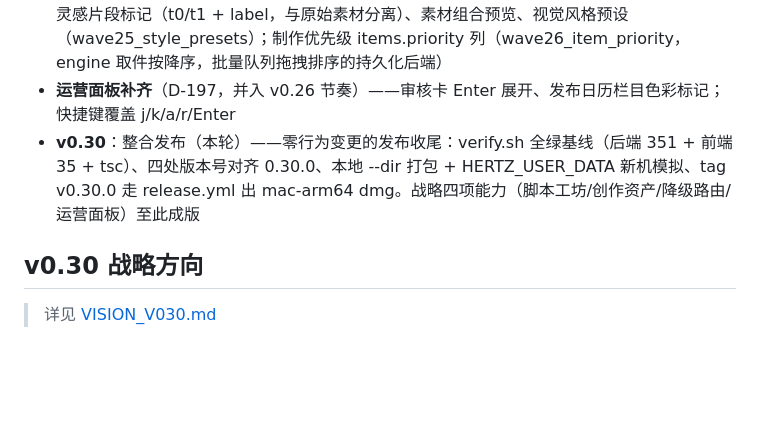
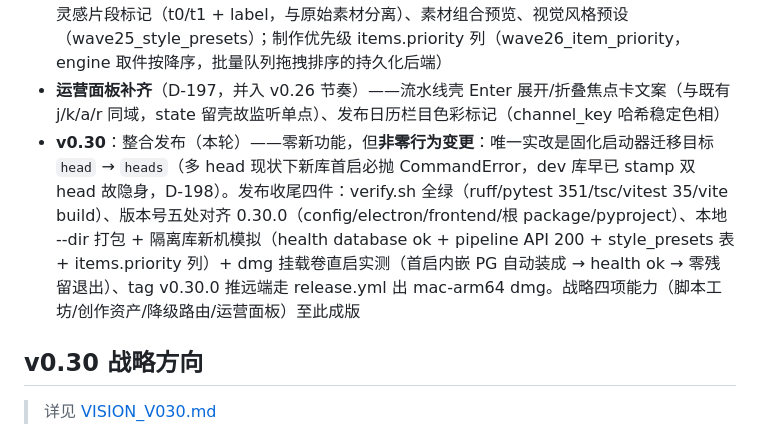
Before and after one commit to emVisible/Hertz, a Markdown page: docs/ROADMAP.md, the part around the change. GitHub-like rendering; blank space fills up the shorter version.

```diff
--- a/docs/ROADMAP.md
+++ b/docs/ROADMAP.md
@@ -27,8 +27,8 @@
 - **v0.24**：脚本工坊 MVP（D-192，能力一落地）——语音草稿 → faster-whisper 本地转写 → 逐句编辑入库，产出直连既有 TTS→ASS→ffmpeg 下游零改动；TTS 试听、句子拖拽排序、朗读时长实时预估、纯文本直录、草稿暂存；第六 tab 接入流水线导航可达
 - **v0.25**：规则评分引擎 + 智能路由阶梯降级（D-193）——多信号启发式打分（高置信免 LLM，仅灰区增强）；成本阶梯收口两处：budget critical/exceeded 时 router.score 强制本地启发式（零 API）、exceeded 时 ScoreStep 跳过自动批次（人工触发仍可用）。可量化点：API 调用量下降
 - **v0.26**：创作资产系统 + 半自动面板（D-194～D-196）——灵感笔记 sidecar 与素材关联、灵感片段标记（t0/t1 + label，与原始素材分离）、素材组合预览、视觉风格预设（wave25_style_presets）；制作优先级 items.priority 列（wave26_item_priority，engine 取件按降序，批量队列拖拽排序的持久化后端）
-- **运营面板补齐**（D-197，并入 v0.26 节奏）——审核卡 Enter 展开、发布日历栏目色彩标记；快捷键覆盖 j/k/a/r/Enter
-- **v0.30**：整合发布（本轮）——零行为变更的发布收尾：verify.sh 全绿基线（后端 351 + 前端 35 + tsc）、四处版本号对齐 0.30.0、本地 --dir 打包 + HERTZ_USER_DATA 新机模拟、tag v0.30.0 走 release.yml 出 mac-arm64 dmg。战略四项能力（脚本工坊/创作资产/降级路由/运营面板）至此成版
+- **运营面板补齐**（D-197，并入 v0.26 节奏）——流水线壳 Enter 展开/折叠焦点卡文案（与既有 j/k/a/r 同域，state 留壳故监听单点）、发布日历栏目色彩标记（channel_key 哈希稳定色相）
+- **v0.30**：整合发布（本轮）——零新功能，但**非零行为变更**：唯一实改是固化启动器迁移目标 `head` → `heads`（多 head 现状下新库首启必抛 CommandError，dev 库早已 stamp 双 head 故隐身，D-198）。发布收尾四件：verify.sh 全绿（ruff/pytest 351/tsc/vitest 35/vite build）、版本号五处对齐 0.30.0（config/electron/frontend/根 package/pyproject）、本地 --dir 打包 + 隔离库新机模拟（health database ok + pipeline API 200 + style_presets 表 + items.priority 列）+ dmg 挂载卷直启实测（首启内嵌 PG 自动装成 → health ok → 零残留退出）、tag v0.30.0 推远端走 release.yml 出 mac-arm64 dmg。战略四项能力（脚本工坊/创作资产/降级路由/运营面板）至此成版
 
 ## v0.30 战略方向
 
```
Also changed, not shown: CHANGELOG.md (+1 -1 lines), docs/DECISIONS.md (+1 -1 lines).
